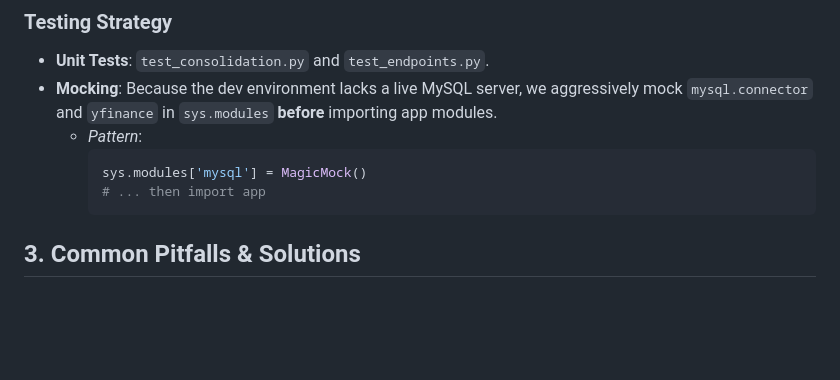
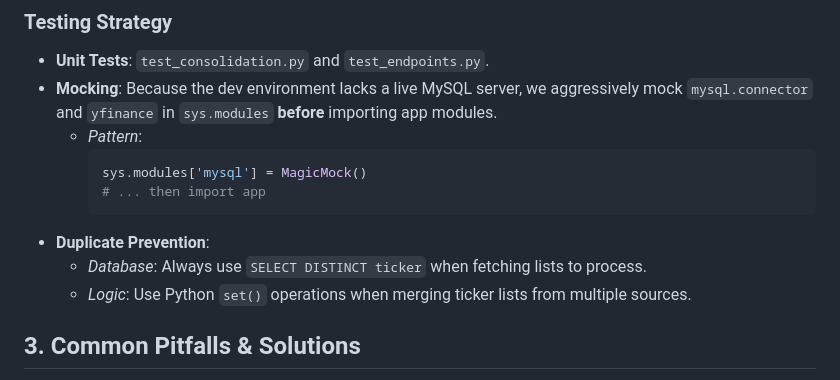
Before and after one commit to arm00pv/stock, a Markdown page: KNOWLEDGE_BASE.md, the part around the change. Drawn GitHub-style; blank space fills up the shorter version.

````diff
--- a/KNOWLEDGE_BASE.md
+++ b/KNOWLEDGE_BASE.md
@@ -37,6 +37,9 @@ This document encapsulates the architectural decisions, coding patterns, and "tr
     sys.modules['mysql'] = MagicMock()
     # ... then import app
     ```
+- **Duplicate Prevention**:
+  - *Database*: Always use `SELECT DISTINCT ticker` when fetching lists to process.
+  - *Logic*: Use Python `set()` operations when merging ticker lists from multiple sources.
 
 ## 3. Common Pitfalls & Solutions
 
````
Also changed, not shown: README.md (+5 -1 lines).
